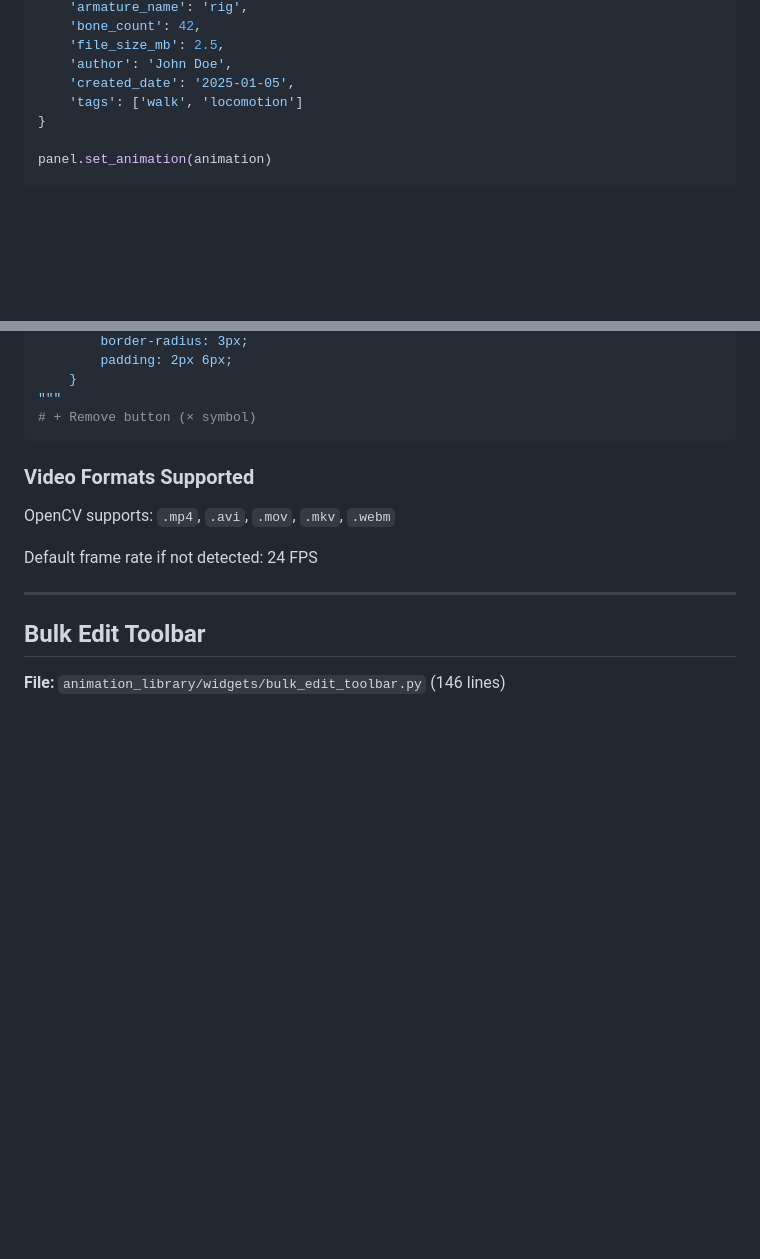
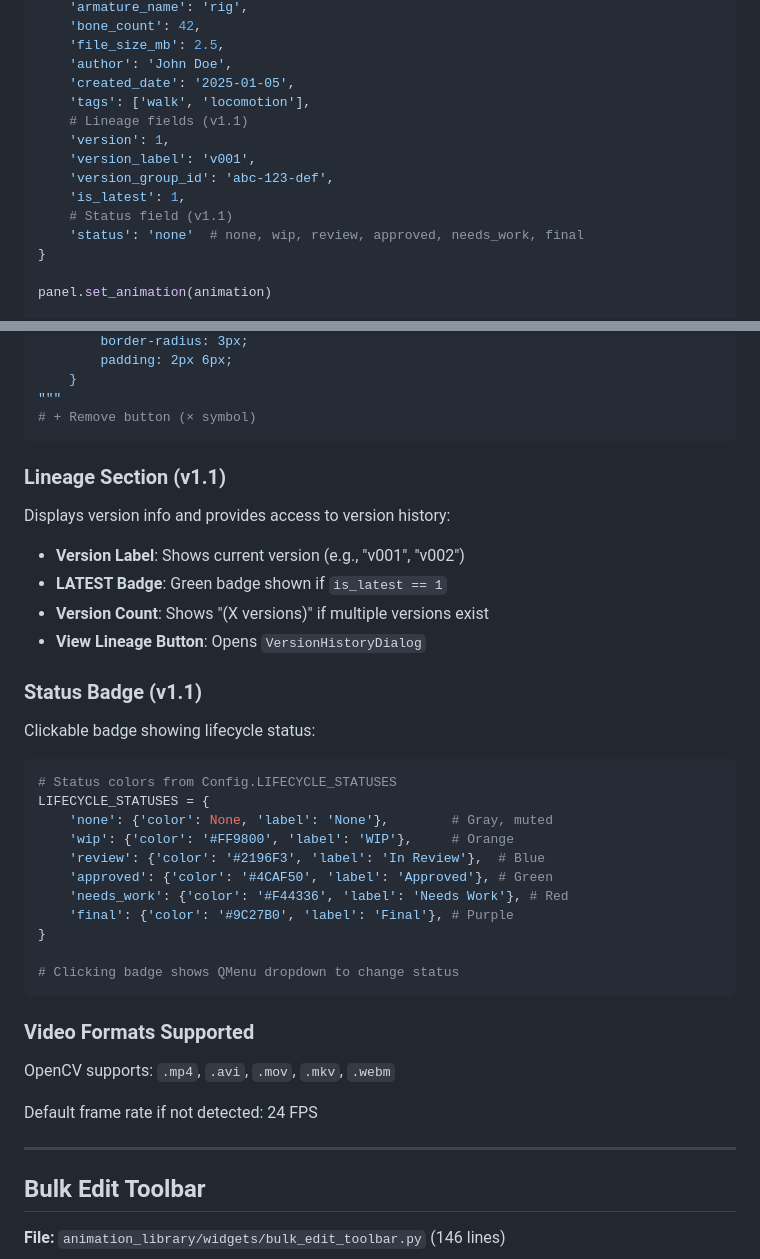
Before and after one commit to CGstuff/Action-Library, a Markdown page: WIDGET_REFERENCE.md, 2 parts joined by grey strips. Rendered like a GitHub page; blank space fills up the shorter version.

````diff
--- a/WIDGET_REFERENCE.md
+++ b/WIDGET_REFERENCE.md
@@ -603,7 +603,14 @@ animation = {
     'file_size_mb': 2.5,
     'author': 'John Doe',
     'created_date': '2025-01-05',
-    'tags': ['walk', 'locomotion']
+    'tags': ['walk', 'locomotion'],
+    # Lineage fields (v1.1)
+    'version': 1,
+    'version_label': 'v001',
+    'version_group_id': 'abc-123-def',
+    'is_latest': 1,
+    # Status field (v1.1)
+    'status': 'none'  # none, wip, review, approved, needs_work, final
 }
 
 panel.set_animation(animation)
@@ -649,6 +656,32 @@ badge_style = """
     }
 """
 # + Remove button (× symbol)
+```
+
+### Lineage Section (v1.1)
+
+Displays version info and provides access to version history:
+- **Version Label**: Shows current version (e.g., "v001", "v002")
+- **LATEST Badge**: Green badge shown if `is_latest == 1`
+- **Version Count**: Shows "(X versions)" if multiple versions exist
+- **View Lineage Button**: Opens `VersionHistoryDialog`
+
+### Status Badge (v1.1)
+
+Clickable badge showing lifecycle status:
+
+```python
+# Status colors from Config.LIFECYCLE_STATUSES
+LIFECYCLE_STATUSES = {
+    'none': {'color': None, 'label': 'None'},        # Gray, muted
+    'wip': {'color': '#FF9800', 'label': 'WIP'},     # Orange
+    'review': {'color': '#2196F3', 'label': 'In Review'},  # Blue
+    'approved': {'color': '#4CAF50', 'label': 'Approved'}, # Green
+    'needs_work': {'color': '#F44336', 'label': 'Needs Work'}, # Red
+    'final': {'color': '#9C27B0', 'label': 'Final'}, # Purple
+}
+
+# Clicking badge shows QMenu dropdown to change status
 ```
 
 ### Video Formats Supported
````
Also changed, not shown: ARCHITECTURE.md (+26 -1 lines), GETTING_STARTED.md (+28 -0 lines).
